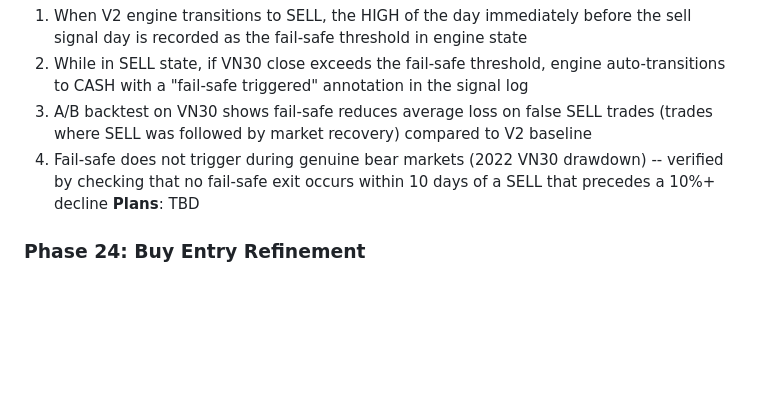
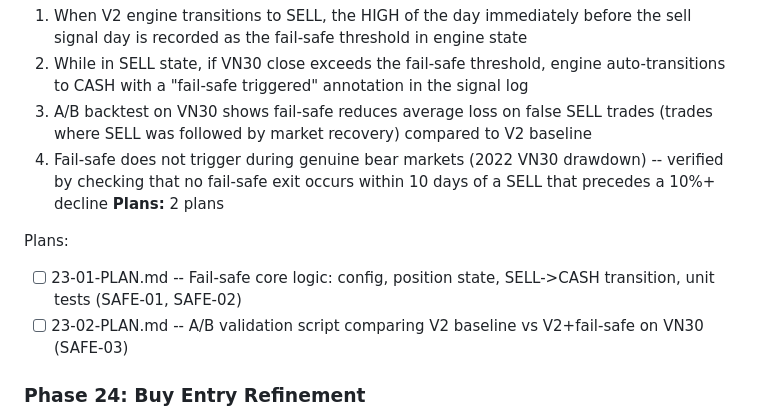
Before and after one commit to KenzyTran/mdm, a Markdown page: .planning/ROADMAP.md, the part around the change. GitHub-like rendering; blank space fills up the shorter version.

Commit message:
docs(23-fail-safe-mechanism): create phase plan (2 plans, 2 waves)

```diff
--- a/.planning/ROADMAP.md
+++ b/.planning/ROADMAP.md
@@ -426,7 +426,11 @@ Plans:
   2. While in SELL state, if VN30 close exceeds the fail-safe threshold, engine auto-transitions to CASH with a "fail-safe triggered" annotation in the signal log
   3. A/B backtest on VN30 shows fail-safe reduces average loss on false SELL trades (trades where SELL was followed by market recovery) compared to V2 baseline
   4. Fail-safe does not trigger during genuine bear markets (2022 VN30 drawdown) -- verified by checking that no fail-safe exit occurs within 10 days of a SELL that precedes a 10%+ decline
-**Plans**: TBD
+**Plans:** 2 plans
+
+Plans:
+- [ ] 23-01-PLAN.md -- Fail-safe core logic: config, position state, SELL->CASH transition, unit tests (SAFE-01, SAFE-02)
+- [ ] 23-02-PLAN.md -- A/B validation script comparing V2 baseline vs V2+fail-safe on VN30 (SAFE-03)
 
 ### Phase 24: Buy Entry Refinement
 **Goal**: BUY entries on VN30 are refined with gap-up invalidation and decline-severity-aware FTD timing rules from Dr. K's webinar
```
Also changed, not shown: 2 other files.
